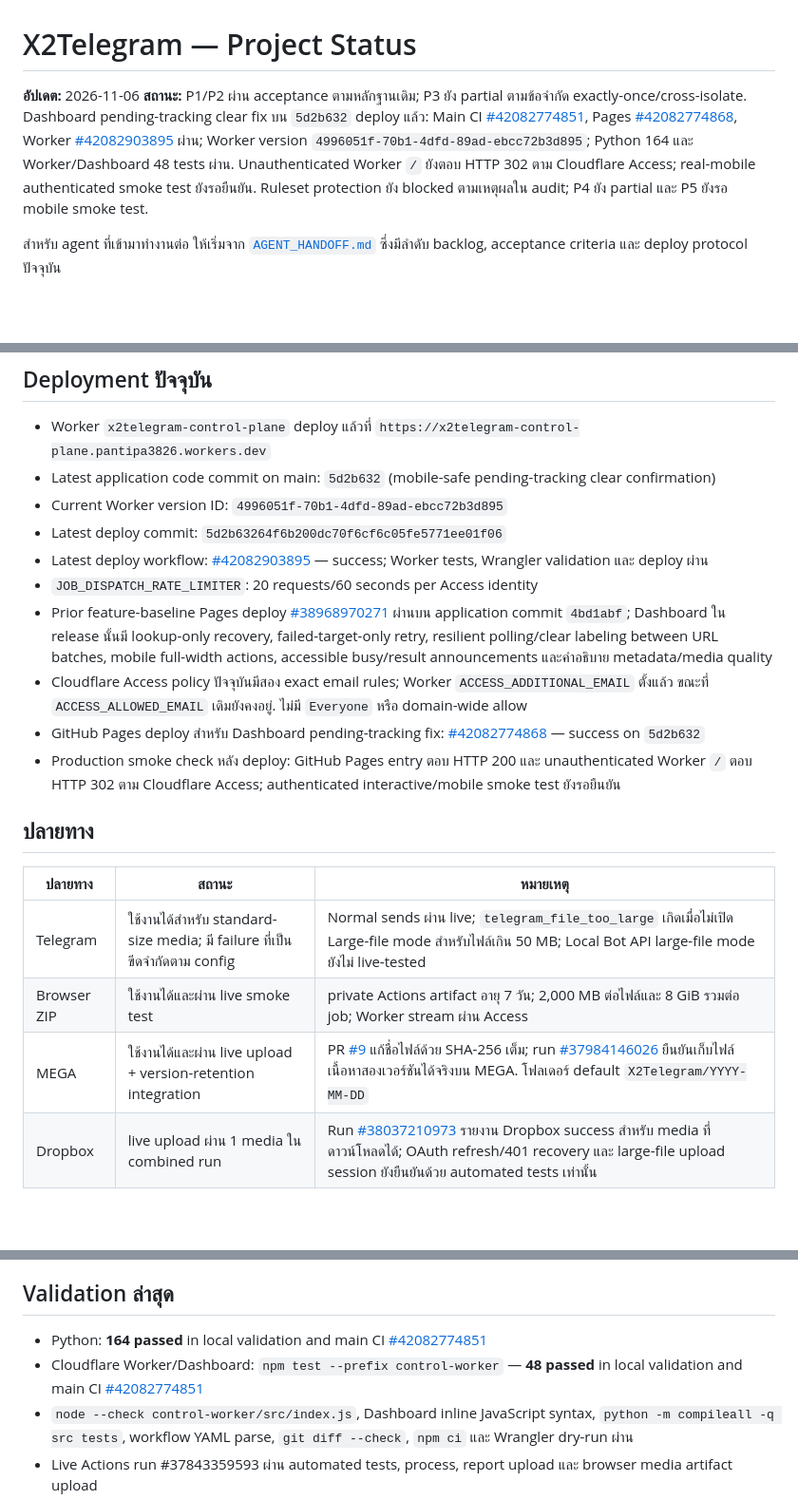
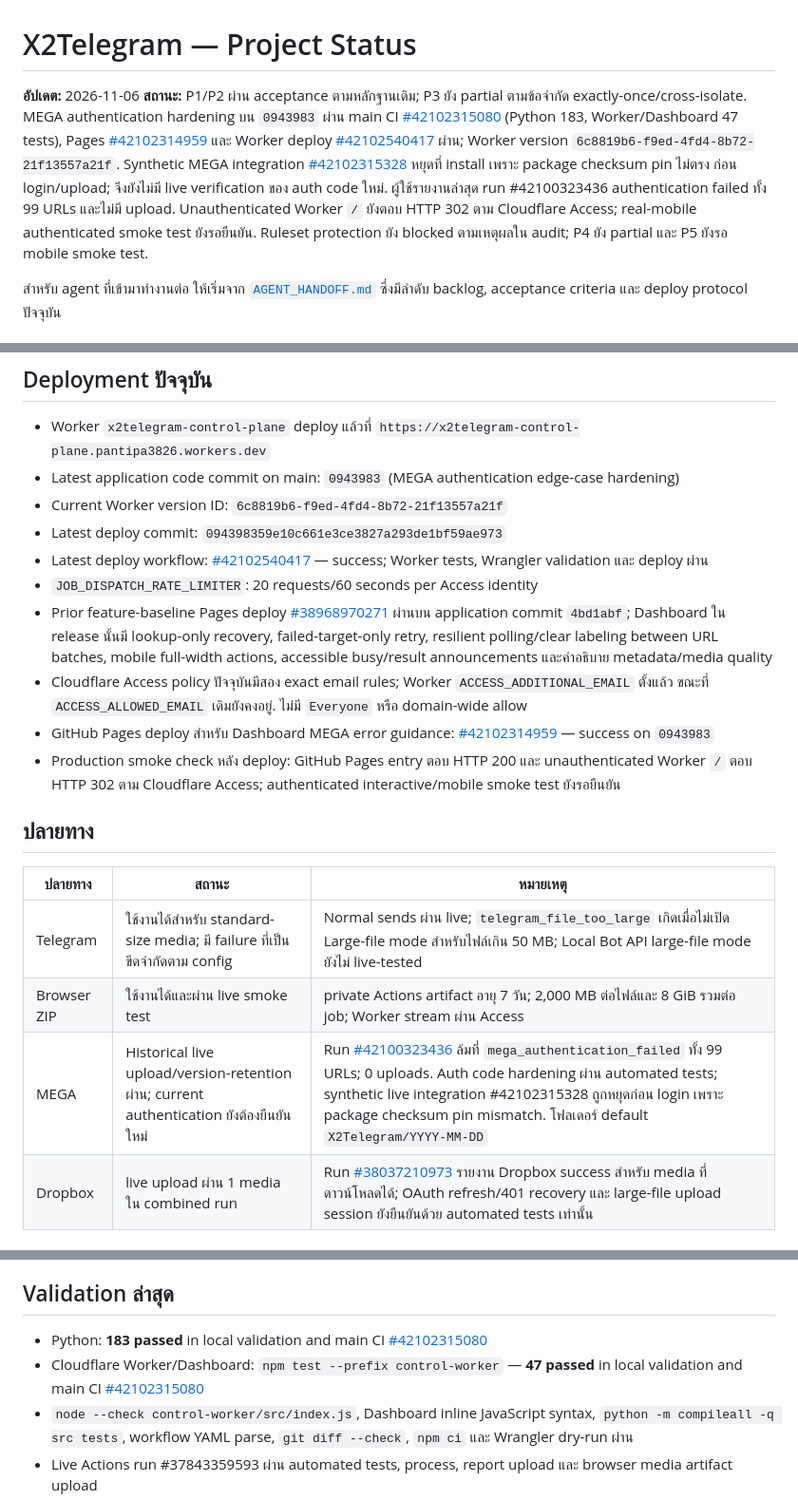
Before and after one commit to aodxx/X2Telegram, a Markdown page: docs/PROJECT_STATUS.md, 3 parts joined by grey strips. Shown: that part at 95% size. GitHub-like rendering; blank space fills up the shorter version.

Commit message:
docs: record MEGA auth release evidence

```diff
--- a/docs/PROJECT_STATUS.md
+++ b/docs/PROJECT_STATUS.md
@@ -1,7 +1,7 @@
 # X2Telegram — Project Status
 
 **อัปเดต:** 2026-11-06
-**สถานะ:** P1/P2 ผ่าน acceptance ตามหลักฐานเดิม; P3 ยัง partial ตามข้อจำกัด exactly-once/cross-isolate. Dashboard pending-tracking clear fix บน `5d2b632` deploy แล้ว: Main CI [#42082774851](https://github.com/aodxx/X2Telegram/actions/runs/42082774851), Pages [#42082774868](https://github.com/aodxx/X2Telegram/actions/runs/42082774868), Worker [#42082903895](https://github.com/aodxx/X2Telegram/actions/runs/42082903895) ผ่าน; Worker version `4996051f-70b1-4dfd-89ad-ebcc72b3d895`; Python 164 และ Worker/Dashboard 48 tests ผ่าน. Unauthenticated Worker `/` ยังตอบ HTTP 302 ตาม Cloudflare Access; real-mobile authenticated smoke test ยังรอยืนยัน. Ruleset protection ยัง blocked ตามเหตุผลใน audit; P4 ยัง partial และ P5 ยังรอ mobile smoke test.
+**สถานะ:** P1/P2 ผ่าน acceptance ตามหลักฐานเดิม; P3 ยัง partial ตามข้อจำกัด exactly-once/cross-isolate. MEGA authentication hardening บน `0943983` ผ่าน main CI [#42102315080](https://github.com/aodxx/X2Telegram/actions/runs/42102315080) (Python 183, Worker/Dashboard 47 tests), Pages [#42102314959](https://github.com/aodxx/X2Telegram/actions/runs/42102314959) และ Worker deploy [#42102540417](https://github.com/aodxx/X2Telegram/actions/runs/42102540417) ผ่าน; Worker version `6c8819b6-f9ed-4fd4-8b72-21f13557a21f`. Synthetic MEGA integration [#42102315328](https://github.com/aodxx/X2Telegram/actions/runs/42102315328) หยุดที่ install เพราะ package checksum pin ไม่ตรง ก่อน login/upload; จึงยังไม่มี live verification ของ auth code ใหม่. ผู้ใช้รายงานล่าสุด run #42100323436 authentication failed ทั้ง 99 URLs และไม่มี upload. Unauthenticated Worker `/` ยังตอบ HTTP 302 ตาม Cloudflare Access; real-mobile authenticated smoke test ยังรอยืนยัน. Ruleset protection ยัง blocked ตามเหตุผลใน audit; P4 ยัง partial และ P5 ยังรอ mobile smoke test.
 
 สำหรับ agent ที่เข้ามาทำงานต่อ ให้เริ่มจาก [`AGENT_HANDOFF.md`](AGENT_HANDOFF.md) ซึ่งมีลำดับ backlog, acceptance criteria และ deploy protocol ปัจจุบัน
 
@@ -43,14 +44,14 @@ Dashboard เดิมอยู่ที่ [X2Telegram Dashboard](https://aodxx
 ## Deployment ปัจจุบัน
 
 - Worker `x2telegram-control-plane` deploy แล้วที่ `https://x2telegram-control-plane.pantipa3826.workers.dev`
-- Latest application code commit on main: `5d2b632` (mobile-safe pending-tracking clear confirmation)
-- Current Worker version ID: `4996051f-70b1-4dfd-89ad-ebcc72b3d895`
-- Latest deploy commit: `5d2b63264f6b200dc70f6cf6c05fe5771ee01f06`
-- Latest deploy workflow: [#42082903895](https://github.com/aodxx/X2Telegram/actions/runs/42082903895) — success; Worker tests, Wrangler validation และ deploy ผ่าน
+- Latest application code commit on main: `0943983` (MEGA authentication edge-case hardening)
+- Current Worker version ID: `6c8819b6-f9ed-4fd4-8b72-21f13557a21f`
+- Latest deploy commit: `094398359e10c661e3ce3827a293de1bf59ae973`
+- Latest deploy workflow: [#42102540417](https://github.com/aodxx/X2Telegram/actions/runs/42102540417) — success; Worker tests, Wrangler validation และ deploy ผ่าน
 - `JOB_DISPATCH_RATE_LIMITER`: 20 requests/60 seconds per Access identity
 - Prior feature-baseline Pages deploy [#38968970271](https://github.com/aodxx/X2Telegram/actions/runs/38968970271) ผ่านบน application commit `4bd1abf`; Dashboard ใน release นั้นมี lookup-only recovery, failed-target-only retry, resilient polling/clear labeling between URL batches, mobile full-width actions, accessible busy/result announcements และคำอธิบาย metadata/media quality
 - Cloudflare Access policy ปัจจุบันมีสอง exact email rules; Worker `ACCESS_ADDITIONAL_EMAIL` ตั้งแล้ว ขณะที่ `ACCESS_ALLOWED_EMAIL` เดิมยังคงอยู่. ไม่มี `Everyone` หรือ domain-wide allow
-- GitHub Pages deploy สำหรับ Dashboard pending-tracking fix: [#42082774868](https://github.com/aodxx/X2Telegram/actions/runs/42082774868) — success on `5d2b632`
+- GitHub Pages deploy สำหรับ Dashboard MEGA error guidance: [#42102314959](https://github.com/aodxx/X2Telegram/actions/runs/42102314959) — success on `0943983`
 - Production smoke check หลัง deploy: GitHub Pages entry ตอบ HTTP 200 และ unauthenticated Worker `/` ตอบ HTTP 302 ตาม Cloudflare Access; authenticated interactive/mobile smoke test ยังรอยืนยัน
 
 ## ปลายทาง
@@ -59,7 +60,7 @@ Dashboard เดิมอยู่ที่ [X2Telegram Dashboard](https://aodxx
 |---|---|---|
 | Telegram | ใช้งานได้สำหรับ standard-size media; มี failure ที่เป็นขีดจำกัดตาม config | Normal sends ผ่าน live; `telegram_file_too_large` เกิดเมื่อไม่เปิด Large-file mode สำหรับไฟล์เกิน 50 MB; Local Bot API large-file mode ยังไม่ live-tested |
 | Browser ZIP | ใช้งานได้และผ่าน live smoke test | private Actions artifact อายุ 7 วัน; 2,000 MB ต่อไฟล์และ 8 GiB รวมต่อ job; Worker stream ผ่าน Access |
-| MEGA | ใช้งานได้และผ่าน live upload + version-retention integration | PR [#9](https://github.com/aodxx/X2Telegram/pull/9) แก้ชื่อไฟล์ด้วย SHA-256 เต็ม; run [#37984146026](https://github.com/aodxx/X2Telegram/actions/runs/37984146026) ยืนยันเก็บไฟล์เนื้อหาสองเวอร์ชันได้จริงบน MEGA. โฟลเดอร์ default `X2Telegram/YYYY-MM-DD` |
+| MEGA | Historical live upload/version-retention ผ่าน; current authentication ยังต้องยืนยันใหม่ | Run [#42100323436](https://github.com/aodxx/X2Telegram/actions/runs/42100323436) ล้มที่ `mega_authentication_failed` ทั้ง 99 URLs; 0 uploads. Auth code hardening ผ่าน automated tests; synthetic live integration #42102315328 ถูกหยุดก่อน login เพราะ package checksum pin mismatch. โฟลเดอร์ default `X2Telegram/YYYY-MM-DD` |
 | Dropbox | live upload ผ่าน 1 media ใน combined run | Run [#38037210973](https://github.com/aodxx/X2Telegram/actions/runs/38037210973) รายงาน Dropbox success สำหรับ media ที่ดาวน์โหลดได้; OAuth refresh/401 recovery และ large-file upload session ยังยืนยันด้วย automated tests เท่านั้น |
 
 ## Live evidence
@@ -78,8 +79,8 @@ MEGA live version-retention test ใช้ synthetic media fixtures ไม่ใ
 
 ## Validation ล่าสุด
 
-- Python: **164 passed** in local validation and main CI [#42082774851](https://github.com/aodxx/X2Telegram/actions/runs/42082774851)
-- Cloudflare Worker/Dashboard: `npm test --prefix control-worker` — **48 passed** in local validation and main CI [#42082774851](https://github.com/aodxx/X2Telegram/actions/runs/42082774851)
+- Python: **183 passed** in local validation and main CI [#42102315080](https://github.com/aodxx/X2Telegram/actions/runs/42102315080)
+- Cloudflare Worker/Dashboard: `npm test --prefix control-worker` — **47 passed** in local validation and main CI [#42102315080](https://github.com/aodxx/X2Telegram/actions/runs/42102315080)
 - `node --check control-worker/src/index.js`, Dashboard inline JavaScript syntax, `python -m compileall -q src tests`, workflow YAML parse, `git diff --check`, `npm ci` และ Wrangler dry-run ผ่าน
 - Live Actions run #37843359593 ผ่าน automated tests, process, report upload และ browser media artifact upload
 - P2 merge commit `a5711e1`: main CI [#38288698022](https://github.com/aodxx/X2Telegram/actions/runs/38288698022) and MEGA multi-item/version-retention integration [#38288698061](https://github.com/aodxx/X2Telegram/actions/runs/38288698061) both succeeded. The integration verified 3 remote objects by listing/download-back bytes/SHA-256 and cleaned the run-isolated folder.
```
Also changed, not shown: other parts of docs/PROJECT_STATUS.md (+1 -0 lines), docs/AGENT_HANDOFF.md (+9 -9 lines), docs/E2E_TEST_REPORT.md (+3 -1 lines).
